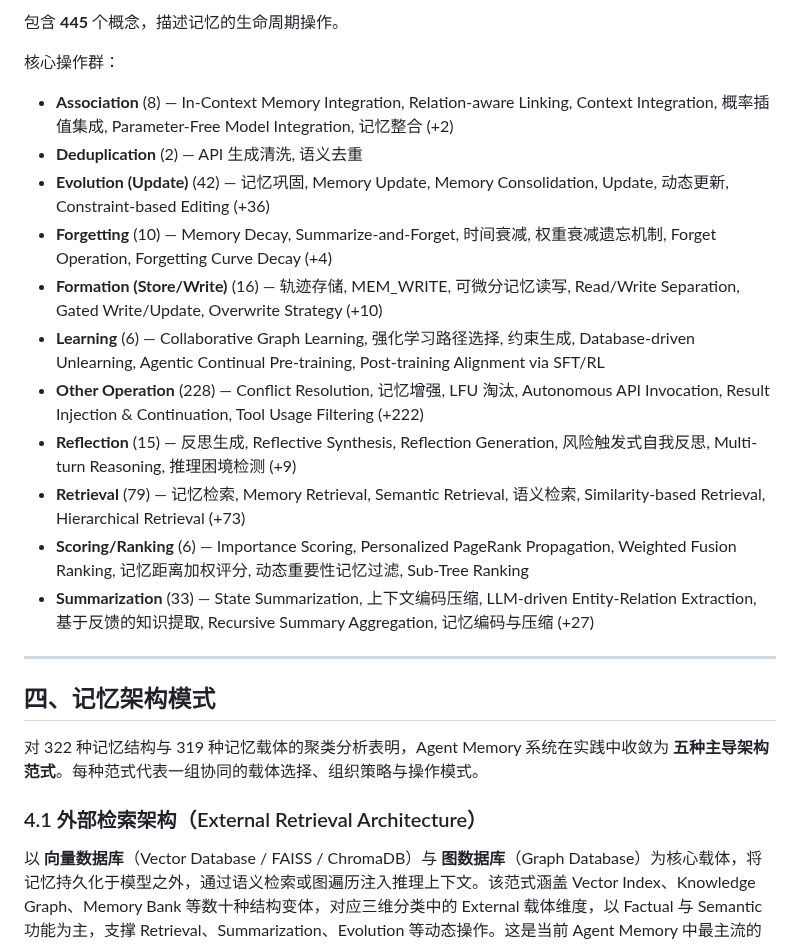
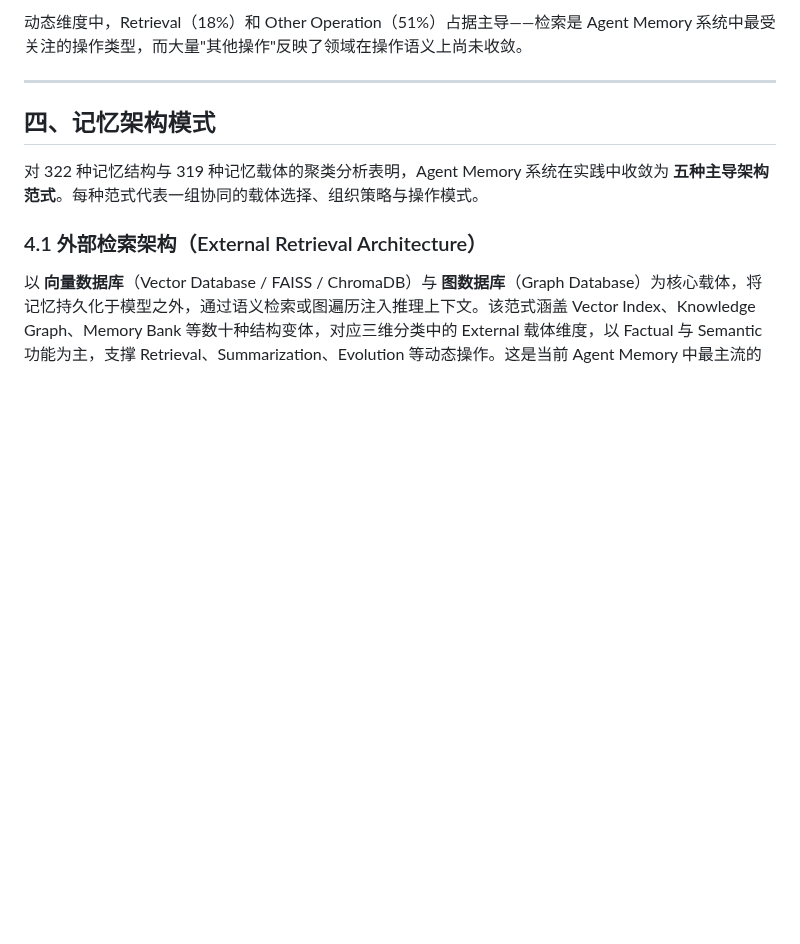
Before and after one commit to Haiyoung/AgentMemoryAtlas, a Markdown page: ontology/ontology_base.md, the part around one of its changes. Rendered like a GitHub page; blank space fills up the shorter version.

```diff
--- a/ontology/ontology_base.md
+++ b/ontology/ontology_base.md
@@ -121,19 +137,5 @@ Agent Memory 本体遵循"三维正交分类 + 类层级"双轨架构。
 
-包含 **445** 个概念，描述记忆的生命周期操作。
-
-核心操作群：
-
-- **Association** (8) — In-Context Memory Integration, Relation-aware Linking, Context Integration, 概率插值集成, Parameter-Free Model Integration, 记忆整合 (+2)
-- **Deduplication** (2) — API 生成清洗, 语义去重
-- **Evolution (Update)** (42) — 记忆巩固, Memory Update, Memory Consolidation, Update, 动态更新, Constraint-based Editing (+36)
-- **Forgetting** (10) — Memory Decay, Summarize-and-Forget, 时间衰减, 权重衰减遗忘机制, Forget Operation, Forgetting Curve Decay (+4)
-- **Formation (Store/Write)** (16) — 轨迹存储, MEM_WRITE, 可微分记忆读写, Read/Write Separation, Gated Write/Update, Overwrite Strategy (+10)
-- **Learning** (6) — Collaborative Graph Learning, 强化学习路径选择, 约束生成, Database-driven Unlearning, Agentic Continual Pre-training, Post-training Alignment via SFT/RL
-- **Other Operation** (228) — Conflict Resolution, 记忆增强, LFU 淘汰, Autonomous API Invocation, Result Injection & Continuation, Tool Usage Filtering (+222)
-- **Reflection** (15) — 反思生成, Reflective Synthesis, Reflection Generation, 风险触发式自我反思, Multi-turn Reasoning, 推理困境检测 (+9)
-- **Retrieval** (79) — 记忆检索, Memory Retrieval, Semantic Retrieval, 语义检索, Similarity-based Retrieval, Hierarchical Retrieval (+73)
-- **Scoring/Ranking** (6) — Importance Scoring, Personalized PageRank Propagation, Weighted Fusion Ranking, 记忆距离加权评分, 动态重要性记忆过滤, Sub-Tree Ranking
-- **Summarization** (33) — State Summarization, 上下文编码压缩, LLM-driven Entity-Relation Extraction, 基于反馈的知识提取, Recursive Summary Aggregation, 记忆编码与压缩 (+27)
+动态维度中，Retrieval（18%）和 Other Operation（51%）占据主导——检索是 Agent Memory 系统中最受关注的操作类型，而大量"其他操作"反映了领域在操作语义上尚未收敛。
 
 ---
 
```
Also changed, not shown: other parts of ontology/ontology_base.md (+46 -30 lines).
